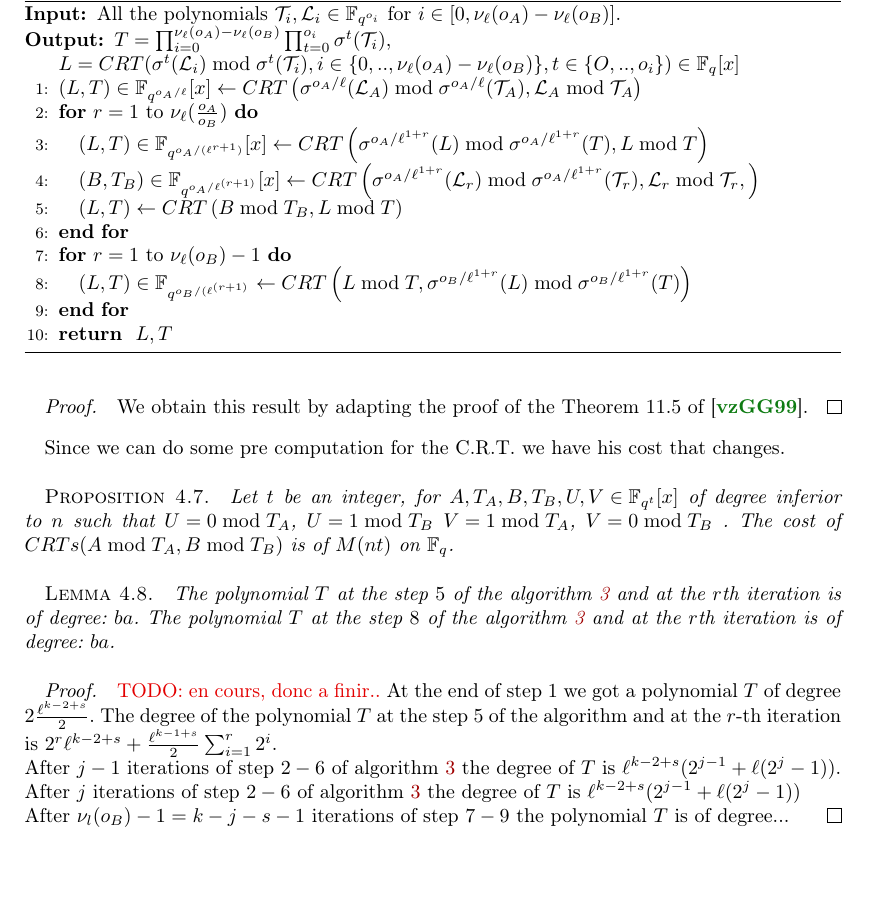
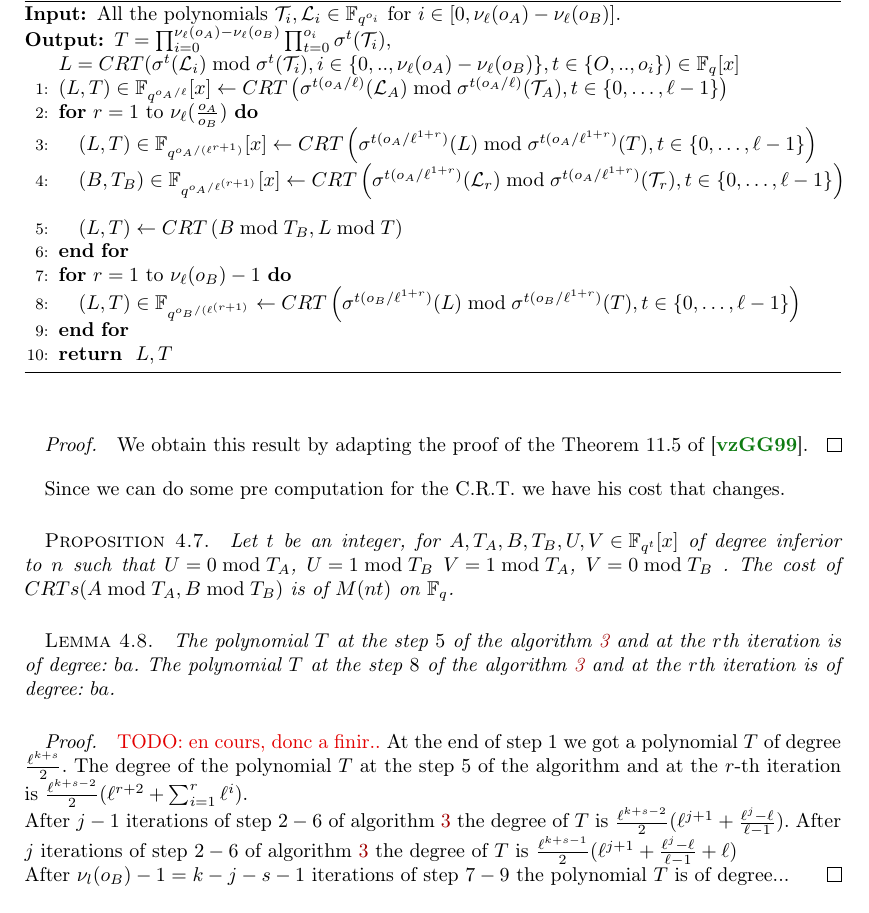
Before and after one commit to Hugounenq-Cyril/Two_curves_on_a_volcano, a LaTeX document (explicit-isogenies.tex): part of page 12 of 16, cut so that both start at the same text, the shorter picture padded with empty space. Compiled offline with pdfLaTeX; a LaTeX package or settings file that is missing is left out.

Commit message:
coquille section 4 + en cours

```diff
--- a/explicit-isogenies.tex
+++ b/explicit-isogenies.tex
@@ -1219,15 +1219,15 @@ We won't compute $T$ and $L$ directly as in their definition. We will compute th
 \ENSURE $T=\prod_{i=0}^{\nu_{\ell}(o_A)-\nu_{\ell}(o_B)}\prod_{t=0}^{o_i}\sigma^{t}(\mathcal{T}_i)$, \\
 $L= CRT(\sigma^{t}(\mathcal{L}_i) \bmod \sigma^{t}(\mathcal{T}_i), i\in \{ 0,.., \nu_{\ell}(o_A)-\nu_{\ell}(o_B) \}  ,t \in \{ O,..,o_i \} ) \in \mathbb{F}_q[x]$
 %\STATE \textit{Compute} $\mathcal{A}_A$ %\STATE $\left( \sigma^{o_A/2}(\mathcal{T}_A),\sigma^{o_A/2}(\mathcal{A}_A) \right) \gets \left( \mathcal{T}_A,\mathcal{A}_A \right) \in \mathbb{F}_q^{o_A}[x]$
-\STATE $\left( L,T \right) \in \mathbb{F}_{q^{o_A/\ell}}[x] \gets CRT \left( \sigma^{o_A/\ell}(\mathcal{L}_A) \bmod  \sigma^{o_A/\ell}(\mathcal{T}_A),\mathcal{L}_A \bmod \mathcal{T}_A \right)$
+\STATE $\left( L,T \right) \in \mathbb{F}_{q^{o_A/\ell}}[x] \gets CRT \left( \sigma^{t(o_A/\ell)}(\mathcal{L}_A) \bmod  \sigma^{t(o_A/\ell)}(\mathcal{T}_A),t \in \{0, \dots, \ell-1\} \right)$
 \FOR{$r=1$ to $\nu_\ell(\frac{o_{A}}{o_{B}})$}%\STATE $\left( R_2=\sigma(R)^{o_A/2^{1+r}} T_2=\sigma(T)^{o_A/2^{1+r}} \right) \gets \left( R,T \right) \in \mathbb{F}_{q^{o_A/(2^r)}}$
-\STATE $\left( L , T \right) \in \mathbb{F}_{q^{o_A/(\ell^{r+1})}}[x] \gets CRT \left( \sigma^{o_A/\ell^{1+r}}(L) \bmod \sigma^{o_A/\ell^{1+r}}(T), L \bmod T \right) $
+\STATE $\left( L , T \right) \in \mathbb{F}_{q^{o_A/(\ell^{r+1})}}[x] \gets CRT \left( \sigma^{t(o_A/\ell^{1+r})}(L) \bmod \sigma^{t(o_A/\ell^{1+r})}(T), t \in \{0, \dots, \ell-1\} \right) $
 %\STATE \textit{Compute} $\mathcal{A}_r$%\STATE $\left( \sigma^{o_A/2^{1+r}}(\mathcal{T}_r), \sigma^{o_A/2^{1+r}}(\mathcal{A}_r) \right) \gets \left( \mathcal{T}_r , \mathcal{A}_r \right) \in \mathbb{F}_{q^{o_A/(2^r)}}$
-\STATE $\left( B,T_B \right)\in \mathbb{F}_{q^{o_A/\ell^{(r+1)}}}[x]  \gets CRT \left( \sigma^{o_A/\ell^{1+r}}(\mathcal{L}_r) \bmod \sigma^{o_A/\ell^{1+r}} (\mathcal{T}_r),\mathcal{L}_r \bmod \mathcal{T}_r, \right)$
+\STATE $\left( B,T_B \right)\in \mathbb{F}_{q^{o_A/\ell^{(r+1)}}}[x]  \gets CRT \left( \sigma^{t(o_A/\ell^{1+r})}(\mathcal{L}_r) \bmod \sigma^{t(o_A/\ell^{1+r})} (\mathcal{T}_r),t \in \{0, \dots, \ell-1\} \right)$
 \STATE $\left( L,T \right) \gets CRT \left(B \bmod T_B, L \bmod T \right) $
 \ENDFOR
 \FOR{$r=1$ to $\nu_\ell(o_B)-1$}%\STATE $\left( R_2=\sigma(R)^{o_B/2^{1+r}}, T2=\sigma(T)^{o_B/2^{1+r}} \right) \gets \left( R,T \right) \in \mathbb{F}_{q^{o_B/(2^r)}} $
-\STATE $\left( L , T \right)\in \mathbb{F}_{q^{o_B/(\ell^{(r+1)}}} \gets CRT \left( L \bmod T ,\sigma^{o_B/\ell^{1+r}}(L) \bmod \sigma^{o_B/\ell^{1+r}}(T) \right)$
+\STATE $\left( L , T \right)\in \mathbb{F}_{q^{o_B/(\ell^{(r+1)}}} \gets CRT \left( \sigma^{t(o_B/\ell^{1+r})}(L) \bmod \sigma^{t(o_B/\ell^{1+r})}(T), t \in \{0, \dots, \ell-1\} \right)$
 \ENDFOR
 \RETURN $L,T$
 \end{algorithmic}
@@ -1267,9 +1267,9 @@ The polynomial $T$ at the step $5$ of the algorithm \ref{alg:computingLT} and at
 \end{lem}
 
 \begin{proof}\todo{en cours, donc a finir..}
-At the end of step $1$ we got a polynomial $T$ of degree $2\frac{\ell^{k-2+s}}{2}$. The degree of the polynomial $T$ at the step $5$ of the algorithm and at the $r$-th iteration is $2^r\ell^{k-2+s}+\frac{\ell^{k-1+s}}{2}\sum_{i=1}^r2^i$.
+At the end of step $1$ we got a polynomial $T$ of degree $\frac{\ell^{k+s}}{2}$. The degree of the polynomial $T$ at the step $5$ of the algorithm and at the $r$-th iteration is $\frac{\ell^{k+s-2}}{2}(\ell^{r+2}+\sum_{i=1}^r\ell^i$).
 \newline
-After $j-1$ iterations of step $2-6$ of algorithm \ref{alg:computingLT} the degree of $T$ is $\ell^{k-2+s}(2^{j-1}+\ell(2^{j}-1))$. After $j$ iterations of step $2-6$ of algorithm \ref{alg:computingLT} the degree of $T$ is $\ell^{k-2+s}(2^{j-1}+\ell(2^{j}-1))$
+After $j-1$ iterations of step $2-6$ of algorithm \ref{alg:computingLT} the degree of $T$ is $\frac{\ell^{k+s-2}}{2}(\ell^{j+1}+\frac{\ell^{j}-\ell}{\ell-1})$. After $j$ iterations of step $2-6$ of algorithm \ref{alg:computingLT} the degree of $T$ is $\frac{\ell^{k+s-1}}{2}(\ell^{j+1}+\frac{\ell^{j}-\ell}{\ell-1}+\ell)$
 \newline
 After $\nu_l(o_B)-1=k-j-s-1$ iterations of step $7-9$ the polynomial $T$ is of degree...
 \end{proof}
```
Also changed, not shown: explicit-isogenies.tex (2 more changed lines).
